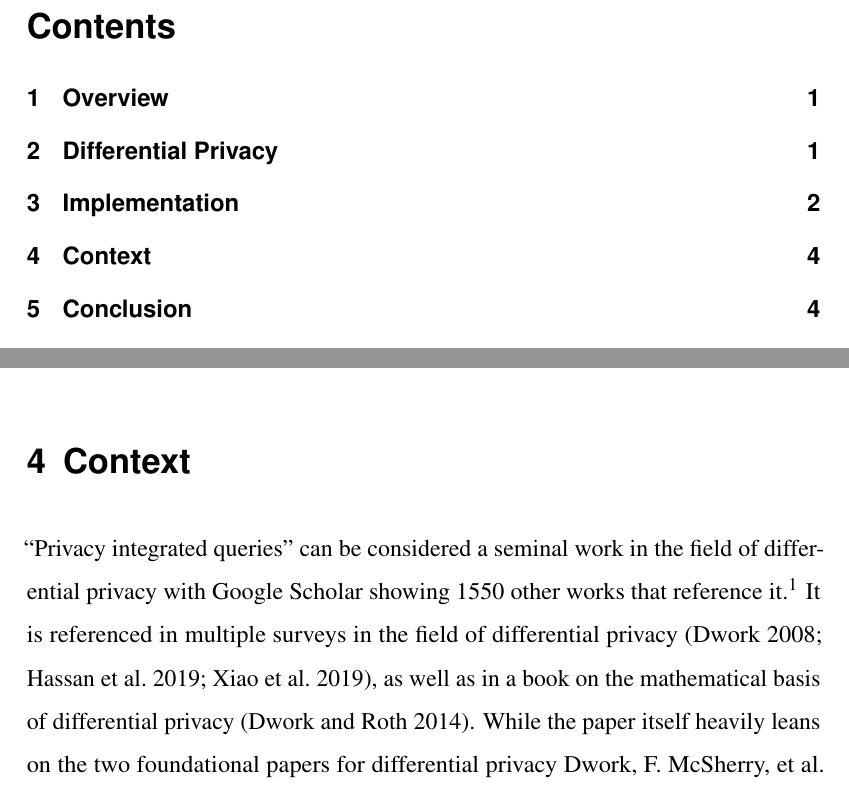
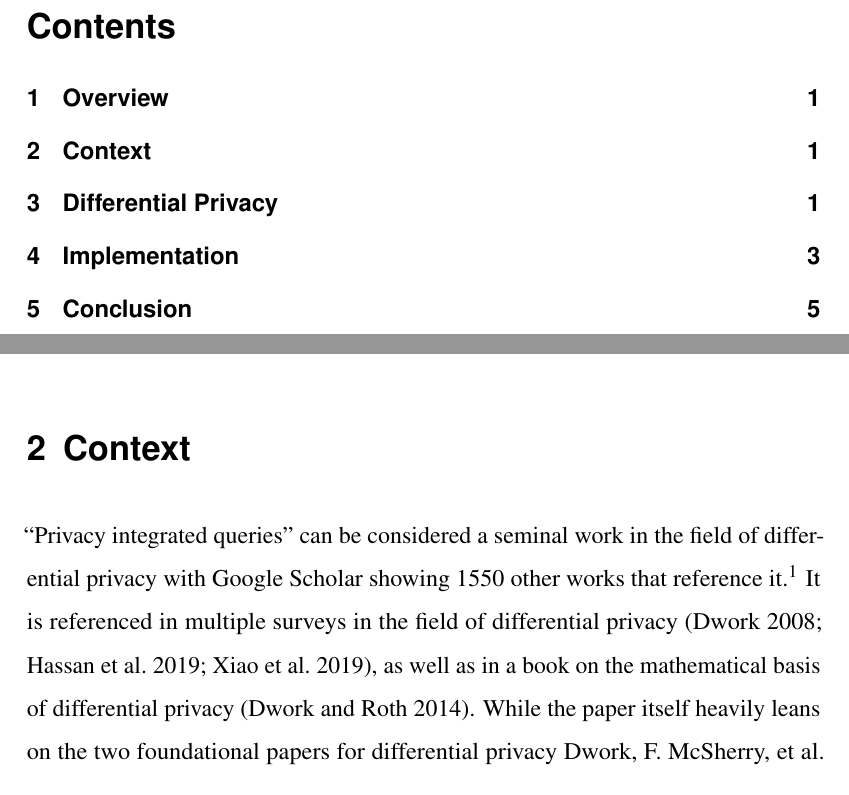
Before and after one commit to kevinsieverding/dhbw-w3m200171-paper-summary, a LaTeX document (index.tex, which reads content/content.tex): two parts of pages 1 and 5 of 7 before the commit and two parts of pages 1 and 2 of 7 after it, joined at a grey line, cut so that both start at the same text. Compiled offline with pdfLaTeX.

Commit message:
move context up

```diff
--- a/content/content.tex
+++ b/content/content.tex
@@ -6,6 +6,12 @@ The paper \citetitle{mcsherry_privacy_2009} by \citeauthor{mcsherry_privacy_2009
 Their design provides an SQL-like query language and leverages differential privacy to provide formal guarantees towards the \emph{degree} of privacy that a certain query provides.
 \gls[]{pinq} is implemented as a wrapper around \gls[]{linq}---a declarative, SQL-like query language integrated into the C\# programming language.
 \parencite[][]{mcsherry_privacy_2009}
+
+\section{Context}
+
+\citetitle{mcsherry_privacy_2009} can be considered a seminal work in the field of differential privacy with Google Scholar showing 1550 other works that reference it.\footnote{\href{https://scholar.google.com/scholar?q=mcsherry+privacy+integrated+queries}{scholar.google.com}}
+It is referenced in multiple surveys in the field of differential privacy \parencites{dwork_differential_2008}{hassan_differential_2019}{xiao_edge_2019}, as well as in a book on the mathematical basis of differential privacy \parencite[]{dwork_algorithmic_2014}.
+While the paper itself heavily leans on the two foundational papers for differential privacy \cite[]{dwork_calibrating_2006} and \cite[]{dwork_differential_2006}, its other references mostly serve to differentiate from other works in the field.
 
 \section{Differential Privacy}
 
@@ -75,12 +81,6 @@ For example, if a data provider facilitates both access to internal and external
 This flexibility and extensibility is another advantage of \gls[]{pinq}.
 \parencite[]{mcsherry_privacy_2009}
 
-\section{Context}
-
-\citetitle{mcsherry_privacy_2009} can be considered a seminal work in the field of differential privacy with Google Scholar showing 1550 other works that reference it.\footnote{\href{https://scholar.google.com/scholar?q=mcsherry+privacy+integrated+queries}{scholar.google.com}}
-It is referenced in multiple surveys in the field of differential privacy \parencites{dwork_differential_2008}{hassan_differential_2019}{xiao_edge_2019}, as well as in a book on the mathematical basis of differential privacy \parencite[]{dwork_algorithmic_2014}.
-While the paper itself heavily leans on the two foundational papers for differential privacy \cite[]{dwork_calibrating_2006} and \cite[]{dwork_differential_2006}, its other references mostly serve to differentiate from other works in the field.
-
 \section{Conclusion}
 
 The author shows a practical application of differential privacy to data analysis by designing and implementing a concise framework for a common, high-level programming language.
```
